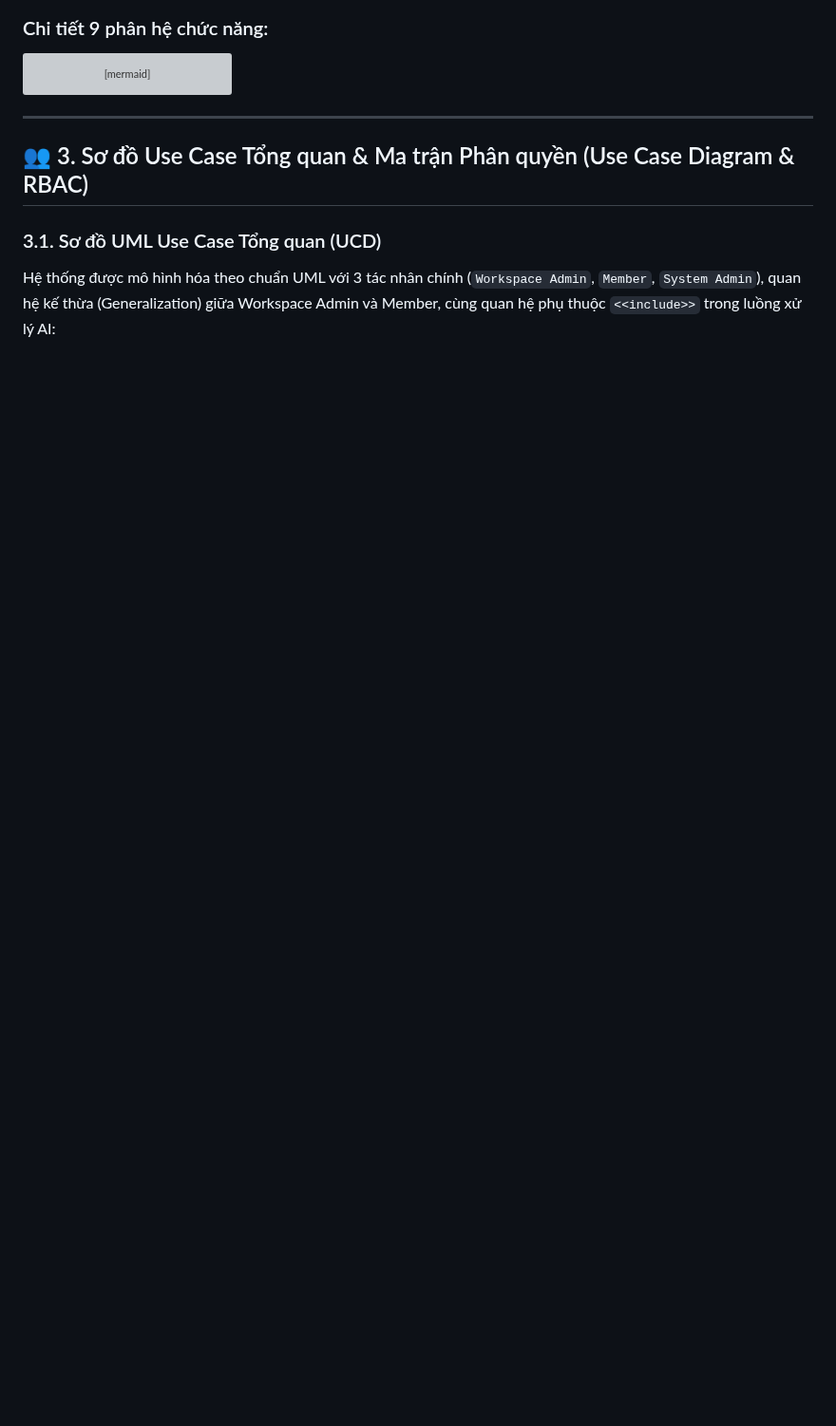
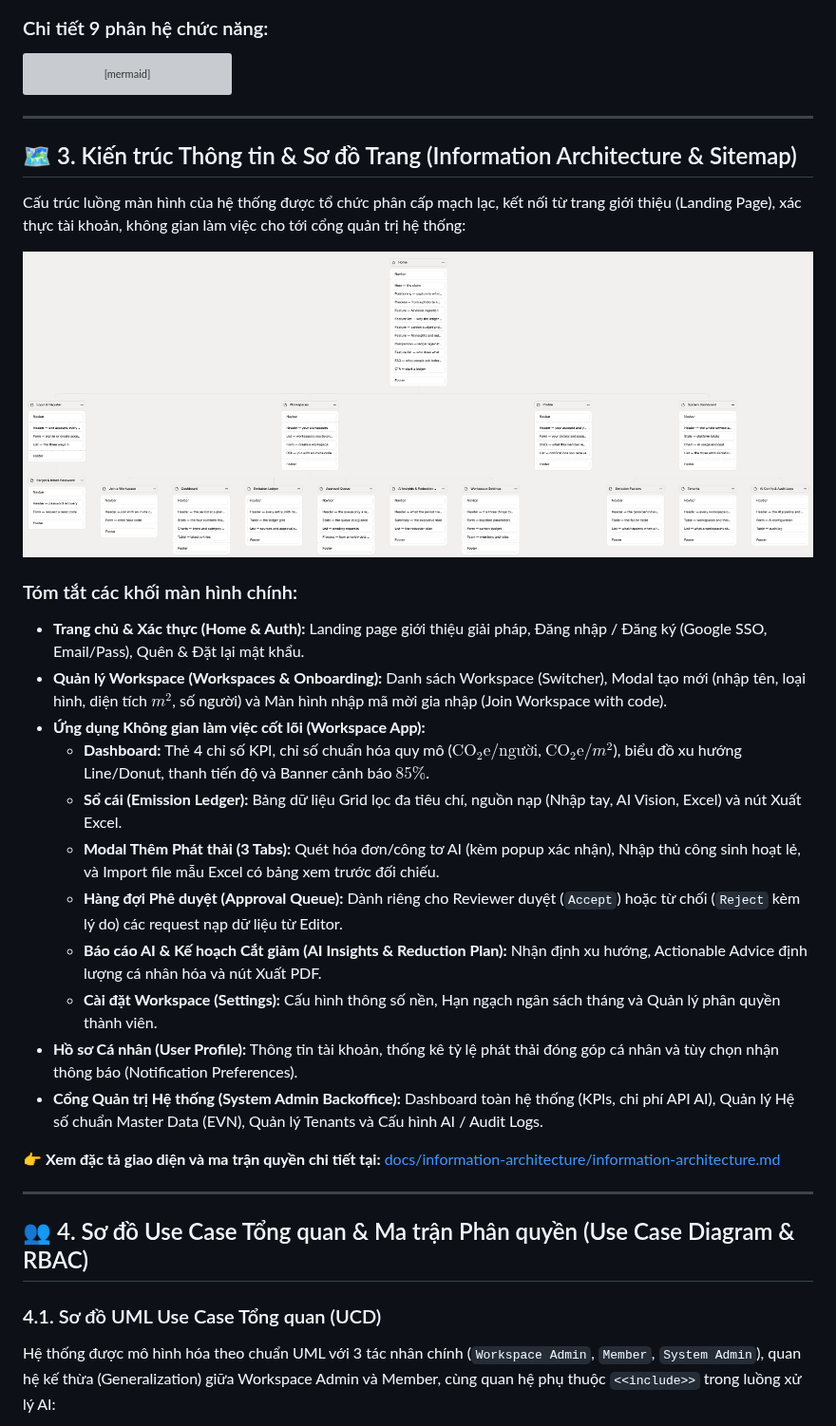
Before and after one commit to DatTienNguyenn/PMDC-BATCH4-DATNT250, a Markdown page: README.md, the part around one of its changes. Shown at 95% size. Drawn GitHub-style; pictures changed too: docs/information-architecture/sitemap.png (added); blank space fills up the shorter version; grey boxes are pictures that could not be loaded.

```diff
--- a/README.md
+++ b/README.md
@@ -77,9 +79,32 @@ mindmap
 
 ---
 
-## 👥 3. Sơ đồ Use Case Tổng quan & Ma trận Phân quyền (Use Case Diagram & RBAC)
+## 🗺️ 3. Kiến trúc Thông tin & Sơ đồ Trang (Information Architecture & Sitemap)
 
-### 3.1. Sơ đồ UML Use Case Tổng quan (UCD)
+Cấu trúc luồng màn hình của hệ thống được tổ chức phân cấp mạch lạc, kết nối từ trang giới thiệu (Landing Page), xác thực tài khoản, không gian làm việc cho tới cổng quản trị hệ thống:
+
+![Sơ đồ Kiến trúc Thông tin & Sitemap](docs/information-architecture/sitemap.png)
+
+### Tóm tắt các khối màn hình chính:
+- **Trang chủ & Xác thực (Home & Auth):** Landing page giới thiệu giải pháp, Đăng nhập / Đăng ký (Google SSO, Email/Pass), Quên & Đặt lại mật khẩu.
+- **Quản lý Workspace (Workspaces & Onboarding):** Danh sách Workspace (Switcher), Modal tạo mới (nhập tên, loại hình, diện tích $m^2$, số người) và Màn hình nhập mã mời gia nhập (Join Workspace with code).
+- **Ứng dụng Không gian làm việc cốt lõi (Workspace App):**
+  - **Dashboard:** Thẻ 4 chỉ số KPI, chỉ số chuẩn hóa quy mô ($\text{CO}_2\text{e}/\text{người}$, $\text{CO}_2\text{e}/m^2$), biểu đồ xu hướng Line/Donut, thanh tiến độ và Banner cảnh báo $85\%$.
+  - **Sổ cái (Emission Ledger):** Bảng dữ liệu Grid lọc đa tiêu chí, nguồn nạp (Nhập tay, AI Vision, Excel) và nút Xuất Excel.
+  - **Modal Thêm Phát thải (3 Tabs):** Quét hóa đơn/công tơ AI (kèm popup xác nhận), Nhập thủ công sinh hoạt lẻ, và Import file mẫu Excel có bảng xem trước đối chiếu.
+  - **Hàng đợi Phê duyệt (Approval Queue):** Dành riêng cho Reviewer duyệt (`Accept`) hoặc từ chối (`Reject` kèm lý do) các request nạp dữ liệu từ Editor.
+  - **Báo cáo AI & Kế hoạch Cắt giảm (AI Insights & Reduction Plan):** Nhận định xu hướng, Actionable Advice định lượng cá nhân hóa và nút Xuất PDF.
+  - **Cài đặt Workspace (Settings):** Cấu hình thông số nền, Hạn ngạch ngân sách tháng và Quản lý phân quyền thành viên.
+- **Hồ sơ Cá nhân (User Profile):** Thông tin tài khoản, thống kê tỷ lệ phát thải đóng góp cá nhân và tùy chọn nhận thông báo (Notification Preferences).
+- **Cổng Quản trị Hệ thống (System Admin Backoffice):** Dashboard toàn hệ thống (KPIs, chi phí API AI), Quản lý Hệ số chuẩn Master Data (EVN), Quản lý Tenants và Cấu hình AI / Audit Logs.
+
+👉 **Xem đặc tả giao diện và ma trận quyền chi tiết tại:** [docs/information-architecture/information-architecture.md](file:///home/datnguyen-nuoa/PMDC-BATCH4-DATNT250/docs/information-architecture/information-architecture.md)
+
+---
+
+## 👥 4. Sơ đồ Use Case Tổng quan & Ma trận Phân quyền (Use Case Diagram & RBAC)
+
+### 4.1. Sơ đồ UML Use Case Tổng quan (UCD)
 
 Hệ thống được mô hình hóa theo chuẩn UML với 3 tác nhân chính (`Workspace Admin`, `Member`, `System Admin`), quan hệ kế thừa (Generalization) giữa Workspace Admin và Member, cùng quan hệ phụ thuộc `<<include>>` trong luồng xử lý AI:
 
```
Also changed, not shown: other parts of README.md (+70 -88 lines), docs/MVP.md (added, +144 -0 lines), docs/information-architecture/information-architecture.md (renamed from docs/information-architecture.md, +5 -0 lines), spec.md (+6 -5 lines), docs/usecase/UCD.png (renamed from docs/UCD.png), docs/usecase/use-cases.md (renamed from docs/use-cases.md).
